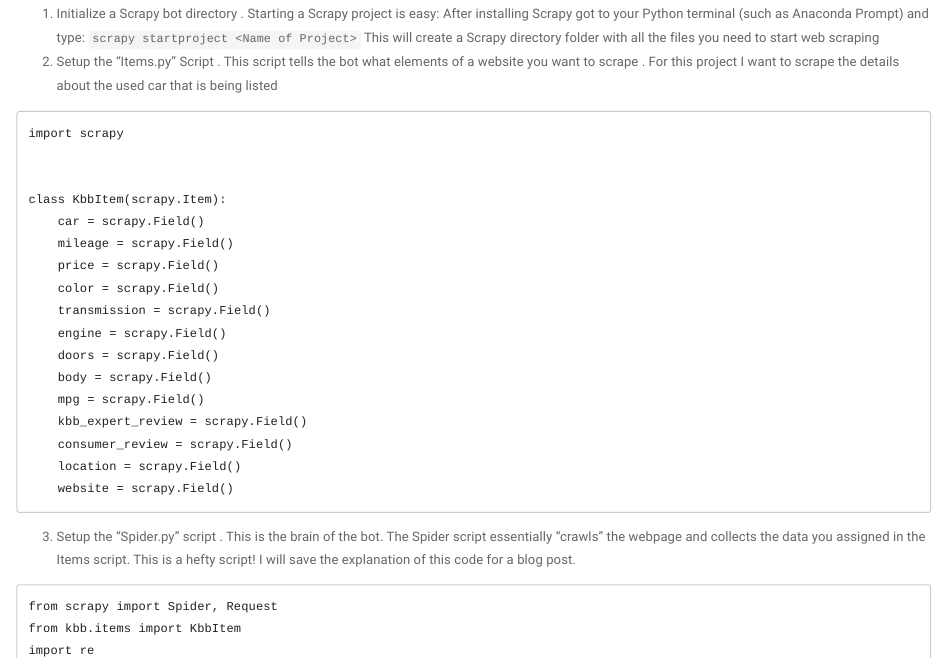
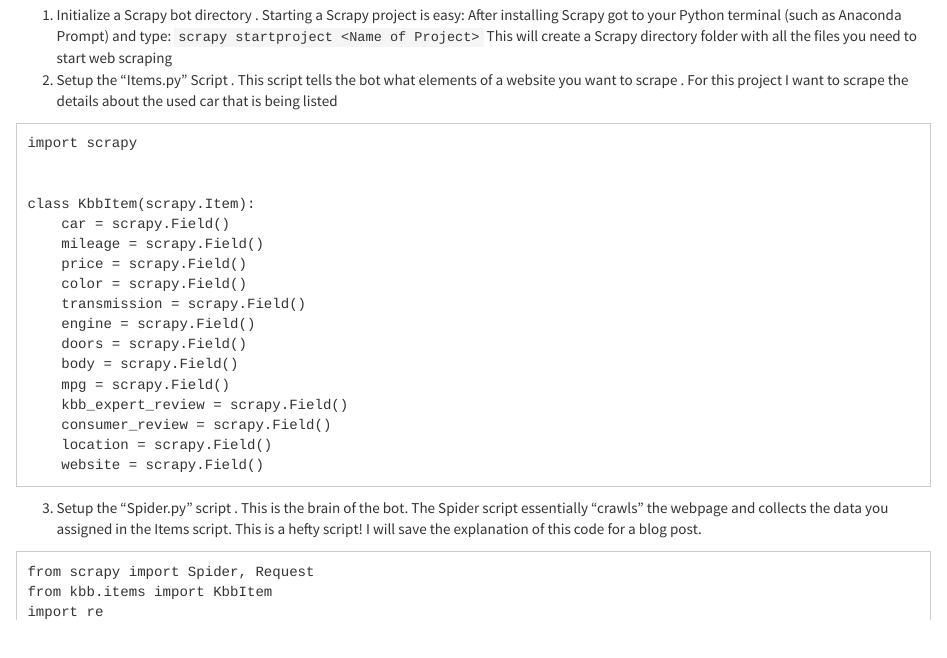
Before and after one commit to Tai-Pach/kbb, an R Markdown document (index.Rmd): the page in a window 1100 px wide, from 480 px down before the commit and from 430 px down after it, so that both start at the same text. Rendered offline with R 4.5, knitr and Pandoc, with nearby package versions; some code elsewhere in the file could not run offline.

Commit message:
changing theme

```diff
--- a/index.Rmd
+++ b/index.Rmd
@@ -2,8 +2,8 @@
 title: "Kelley Blue Book Project"
 output:
   html_document:
-    theme: paper
-    highlight: tango
+    theme: cosmo
+    highlight: textmate
 ---
 
 ##Introduction
```
Also changed, not shown: index.html, 1 other file.
